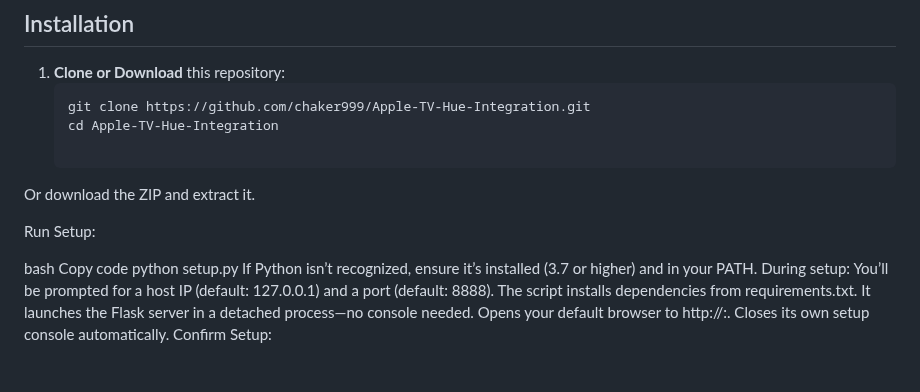
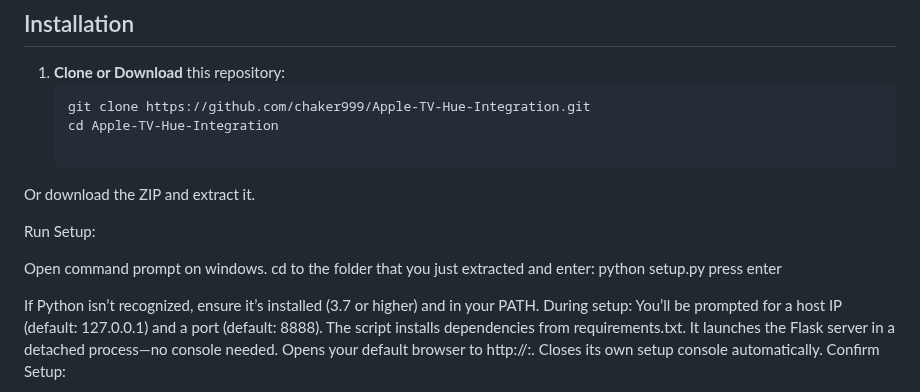
Before and after one commit to chaker999/Apple-TV-Hue-Integration, a Markdown page: README.md, the part around the change. Drawn GitHub-style.

```diff
--- a/README.md
+++ b/README.md
@@ -61,9 +61,10 @@ Or download the ZIP and extract it.
 
 Run Setup:
 
-bash
-Copy code
+Open command prompt on windows.  cd to the folder that you just extracted and enter:
 python setup.py
+press enter
+
 If Python isn’t recognized, ensure it’s installed (3.7 or higher) and in your PATH.
 During setup:
 You’ll be prompted for a host IP (default: 127.0.0.1) and a port (default: 8888).
```
